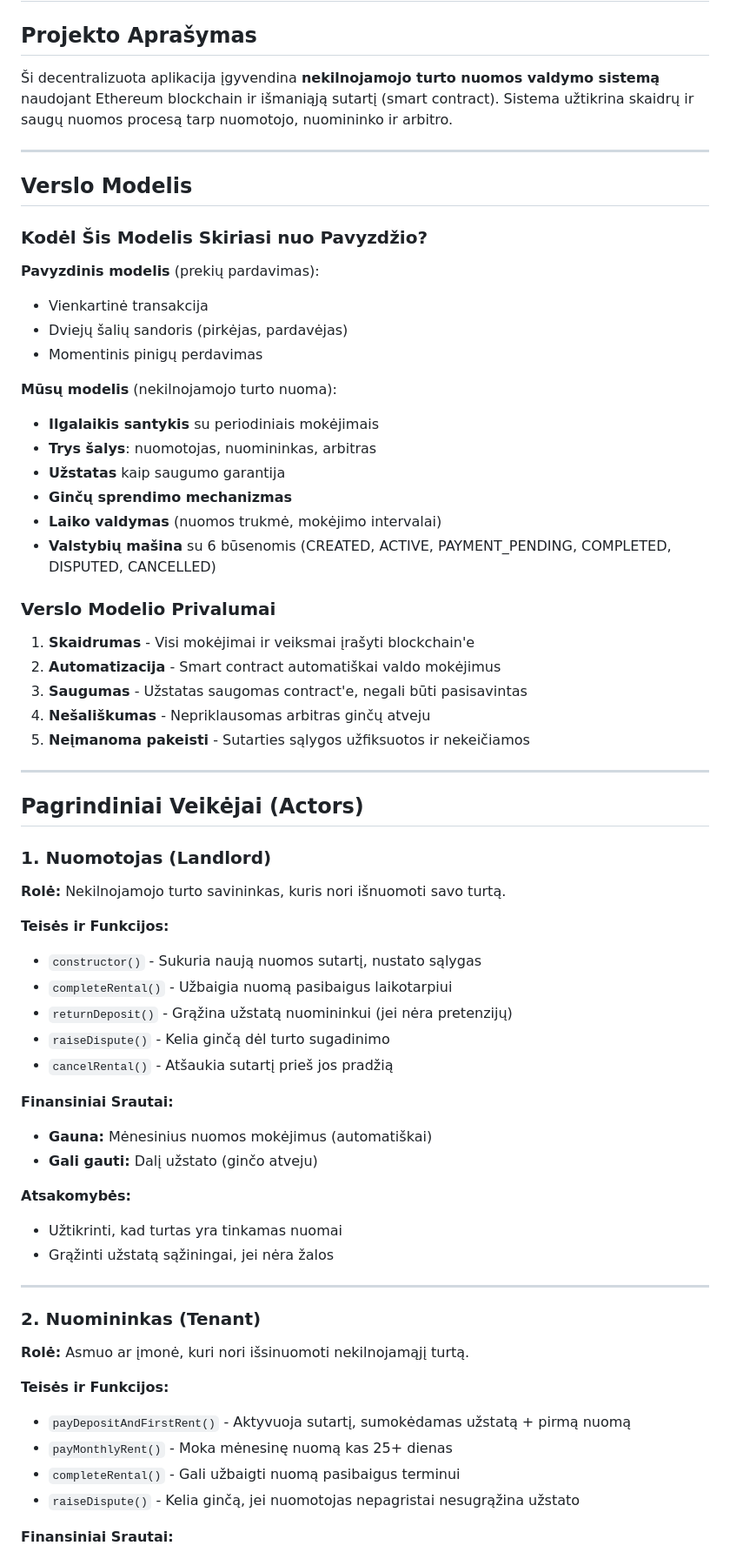
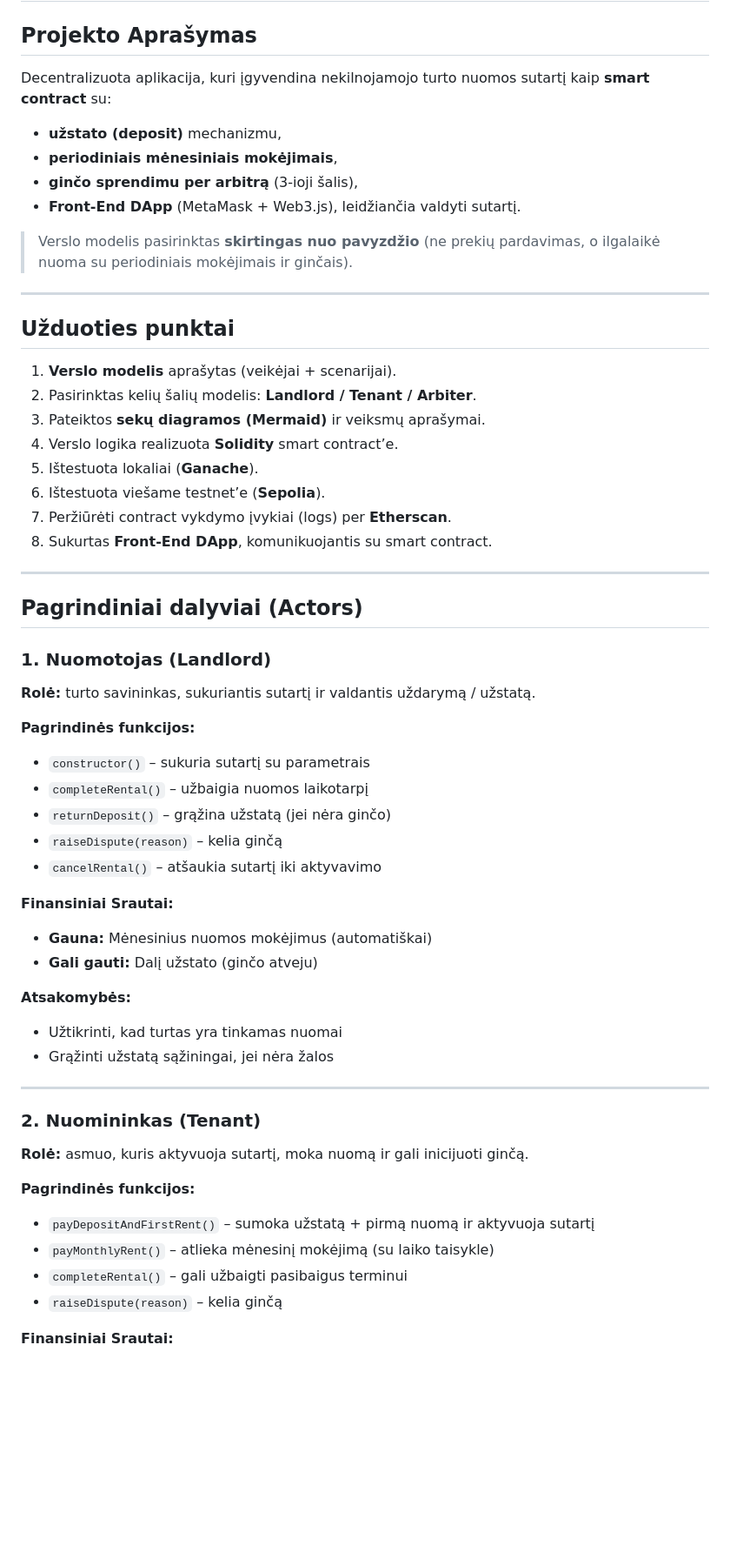
Before and after one commit to IgnasTamosaitis/smartContractV2, a Markdown page: README.md, the part around one of its changes. Shown at 87% size. Drawn GitHub-style; blank space fills up the shorter version.

Commit message:
Pataisyta pora klaideliu

```diff
--- a/README.md
+++ b/README.md
@@ -2,52 +2,39 @@
 
 ## Projekto Aprašymas
 
-Ši decentralizuota aplikacija įgyvendina **nekilnojamojo turto nuomos valdymo sistemą** naudojant Ethereum blockchain ir išmaniąją sutartį (smart contract). Sistema užtikrina skaidrų ir saugų nuomos procesą tarp nuomotojo, nuomininko ir arbitro.
+Decentralizuota aplikacija, kuri įgyvendina nekilnojamojo turto nuomos sutartį kaip **smart contract** su:
+- **užstato (deposit)** mechanizmu,
+- **periodiniais mėnesiniais mokėjimais**,
+- **ginčo sprendimu per arbitrą** (3-ioji šalis),
+- **Front-End DApp** (MetaMask + Web3.js), leidžiančia valdyti sutartį.
+
+> Verslo modelis pasirinktas **skirtingas nuo pavyzdžio** (ne prekių pardavimas, o ilgalaikė nuoma su periodiniais mokėjimais ir ginčais).
 
 ---
 
-## Verslo Modelis
+## Užduoties punktai
 
-### Kodėl Šis Modelis Skiriasi nuo Pavyzdžio?
-
-**Pavyzdinis modelis** (prekių pardavimas):
-
--  Vienkartinė transakcija
--  Dviejų šalių sandoris (pirkėjas, pardavėjas)
--  Momentinis pinigų perdavimas
-
-**Mūsų modelis** (nekilnojamojo turto nuoma):
-
--  **Ilgalaikis santykis** su periodiniais mokėjimais
--  **Trys šalys**: nuomotojas, nuomininkas, arbitras
--  **Užstatas** kaip saugumo garantija
--  **Ginčų sprendimo mechanizmas**
--  **Laiko valdymas** (nuomos trukmė, mokėjimo intervalai)
--  **Valstybių mašina** su 6 būsenomis (CREATED, ACTIVE, PAYMENT_PENDING, COMPLETED, DISPUTED, CANCELLED)
-
-### Verslo Modelio Privalumai
-
-1. **Skaidrumas** - Visi mokėjimai ir veiksmai įrašyti blockchain'e
-2. **Automatizacija** - Smart contract automatiškai valdo mokėjimus
-3. **Saugumas** - Užstatas saugomas contract'e, negali būti pasisavintas
-4. **Nešališkumas** - Nepriklausomas arbitras ginčų atveju
-5. **Neįmanoma pakeisti** - Sutarties sąlygos užfiksuotos ir nekeičiamos
-
+1. **Verslo modelis** aprašytas (veikėjai + scenarijai).
+2. Pasirinktas kelių šalių modelis: **Landlord / Tenant / Arbiter**.
+3. Pateiktos **sekų diagramos (Mermaid)** ir veiksmų aprašymai.
+4. Verslo logika realizuota **Solidity** smart contract’e.
+5. Ištestuota lokaliai (**Ganache**).
+6. Ištestuota viešame testnet’e (**Sepolia**).
+7. Peržiūrėti contract vykdymo įvykiai (logs) per **Etherscan**.
+8. Sukurtas **Front-End DApp**, komunikuojantis su smart contract.
 ---
 
-## Pagrindiniai Veikėjai (Actors)
+## Pagrindiniai dalyviai (Actors)
 
-### 1. **Nuomotojas (Landlord)**
+### 1. Nuomotojas (Landlord)
+**Rolė:** turto savininkas, sukuriantis sutartį ir valdantis uždarymą / užstatą.
 
-**Rolė:** Nekilnojamojo turto savininkas, kuris nori išnuomoti savo turtą.
-
-**Teisės ir Funkcijos:**
-
-- `constructor()` - Sukuria naują nuomos sutartį, nustato sąlygas
-- `completeRental()` - Užbaigia nuomą pasibaigus laikotarpiui
-- `returnDeposit()` - Grąžina užstatą nuomininkui (jei nėra pretenzijų)
-- `raiseDispute()` - Kelia ginčą dėl turto sugadinimo
-- `cancelRental()` - Atšaukia sutartį prieš jos pradžią
+**Pagrindinės funkcijos:**
+- `constructor()` – sukuria sutartį su parametrais
+- `completeRental()` – užbaigia nuomos laikotarpį
+- `returnDeposit()` – grąžina užstatą (jei nėra ginčo)
+- `raiseDispute(reason)` – kelia ginčą
+- `cancelRental()` – atšaukia sutartį iki aktyvavimo
 
 **Finansiniai Srautai:**
 
@@ -61,16 +48,14 @@
 
 ---
 
-### 2. **Nuomininkas (Tenant)**
+### 2. Nuomininkas (Tenant)
+**Rolė:** asmuo, kuris aktyvuoja sutartį, moka nuomą ir gali inicijuoti ginčą.
 
-**Rolė:** Asmuo ar įmonė, kuri nori išsinuomoti nekilnojamąjį turtą.
-
-**Teisės ir Funkcijos:**
-
-- `payDepositAndFirstRent()` - Aktyvuoja sutartį, sumokėdamas užstatą + pirmą nuomą
-- `payMonthlyRent()` - Moka mėnesinę nuomą kas 25+ dienas
-- `completeRental()` - Gali užbaigti nuomą pasibaigus terminui
-- `raiseDispute()` - Kelia ginčą, jei nuomotojas nepagristai nesugrąžina užstato
+**Pagrindinės funkcijos:**
+- `payDepositAndFirstRent()` – sumoka užstatą + pirmą nuomą ir aktyvuoja sutartį
+- `payMonthlyRent()` – atlieka mėnesinį mokėjimą (su laiko taisykle)
+- `completeRental()` – gali užbaigti pasibaigus terminui
+- `raiseDispute(reason)` – kelia ginčą
 
 **Finansiniai Srautai:**
 
```
Also changed, not shown: other parts of README.md (+23 -28 lines).
